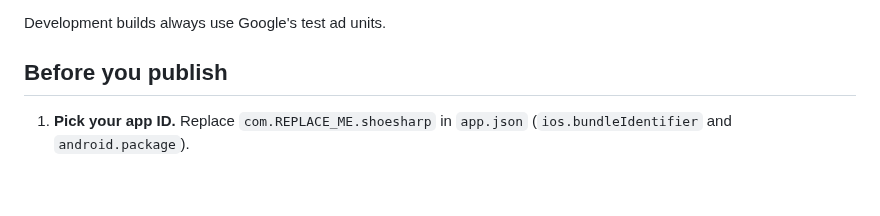
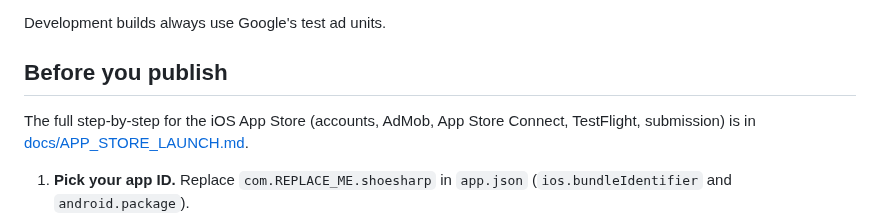
Before and after one commit to kvyluong/Black-Jack-APP-STORE, a Markdown page: README.md, the part around the change. Drawn GitHub-style; blank space fills up the shorter version.

```diff
--- a/README.md
+++ b/README.md
@@ -117,6 +117,8 @@ Development builds always use Google's test ad units.
 
 ## Before you publish
 
+The full step-by-step for the iOS App Store (accounts, AdMob, App Store Connect, TestFlight, submission) is in [docs/APP_STORE_LAUNCH.md](docs/APP_STORE_LAUNCH.md).
+
 1. **Pick your app ID.** Replace `com.REPLACE_ME.shoesharp` in `app.json` (`ios.bundleIdentifier` and `android.package`).
 2. **Remove ads product.** In App Store Connect and the Google Play Console, create a non-consumable in-app product with the ID `remove_ads` (or change `extra.iap.removeAds` in `app.json`), and set its price ($2.99–$4.99 is typical). Test with a sandbox account (iOS) or a license tester (Android) on a development build.
 3. **AdMob.** Create an AdMob account, add an iOS app and an Android app, and create a banner and an interstitial unit for each.
```
Also changed, not shown: docs/APP_STORE_LAUNCH.md (added, +134 -0 lines).
